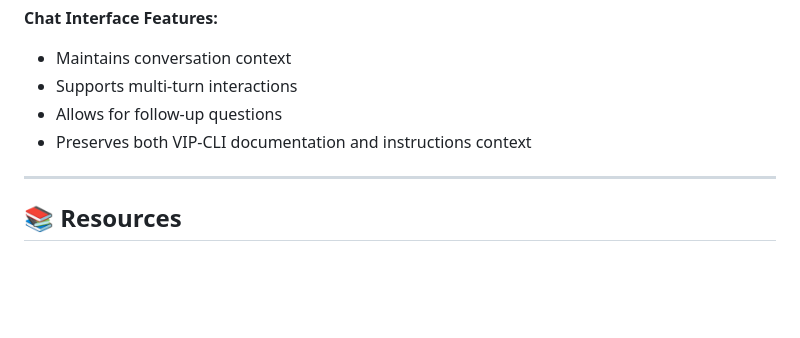
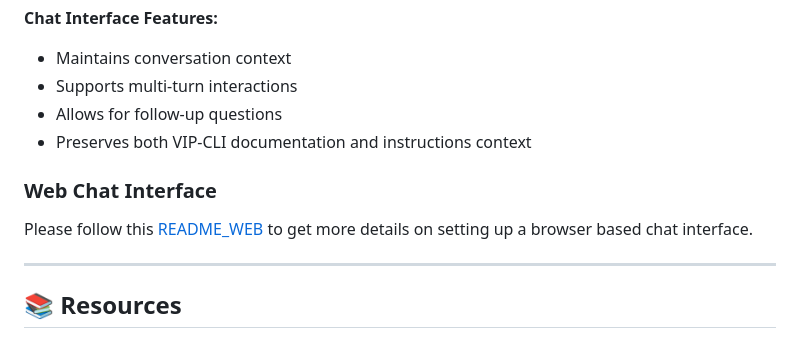
Before and after one commit to Automattic/vip-cli-llm, a Markdown page: README.md, the part around the change. Rendered like a GitHub page; blank space fills up the shorter version.

```diff
--- a/README.md
+++ b/README.md
@@ -227,6 +227,10 @@ llm chat -f vip-cli -f instructions
 - Allows for follow-up questions
 - Preserves both VIP-CLI documentation and instructions context
 
+### Web Chat Interface
+
+Please follow this [README_WEB](https://github.com/Automattic/vip-cli-llm/blob/trunk/README_WEB.md)  to get more details on setting up a browser based chat interface.
+
 ---
 
 ## 📚 Resources
```
